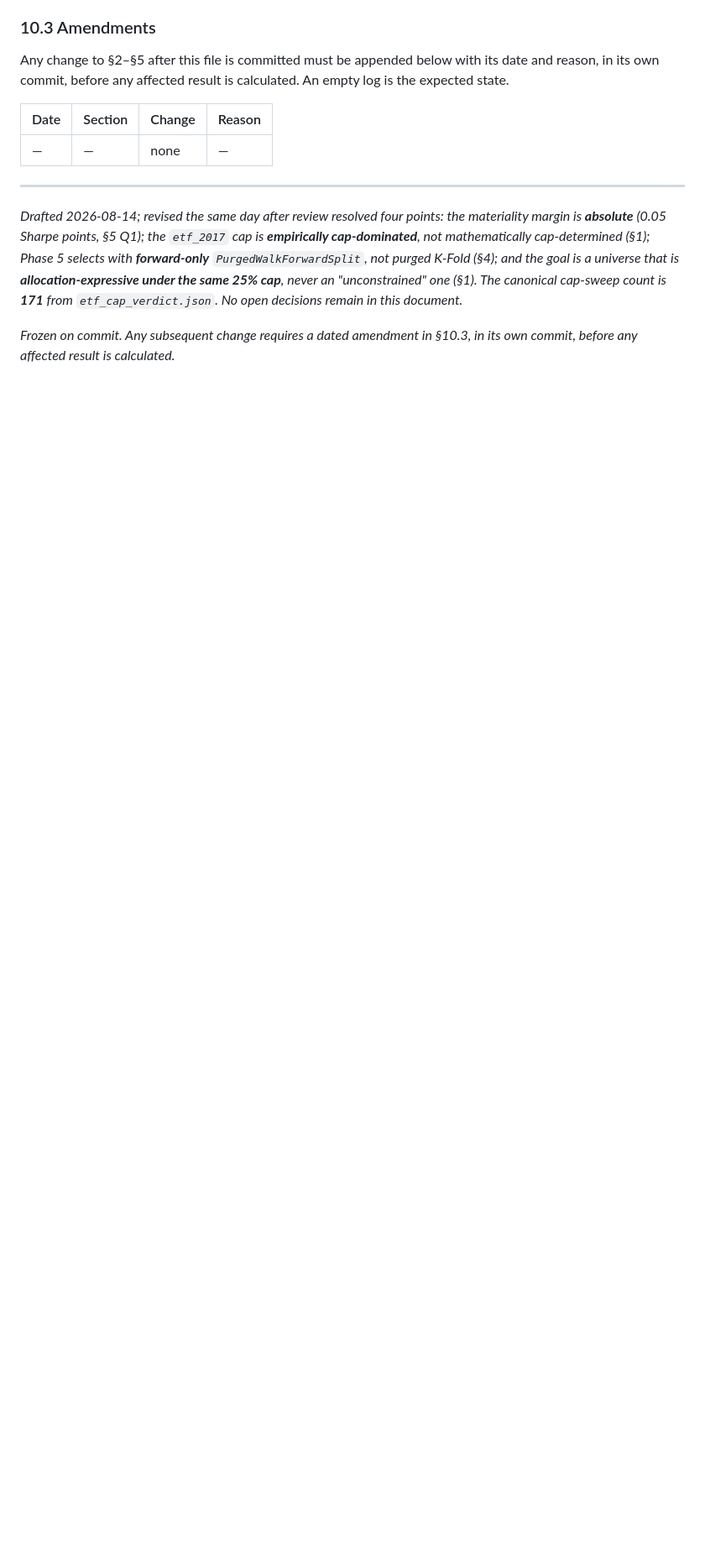
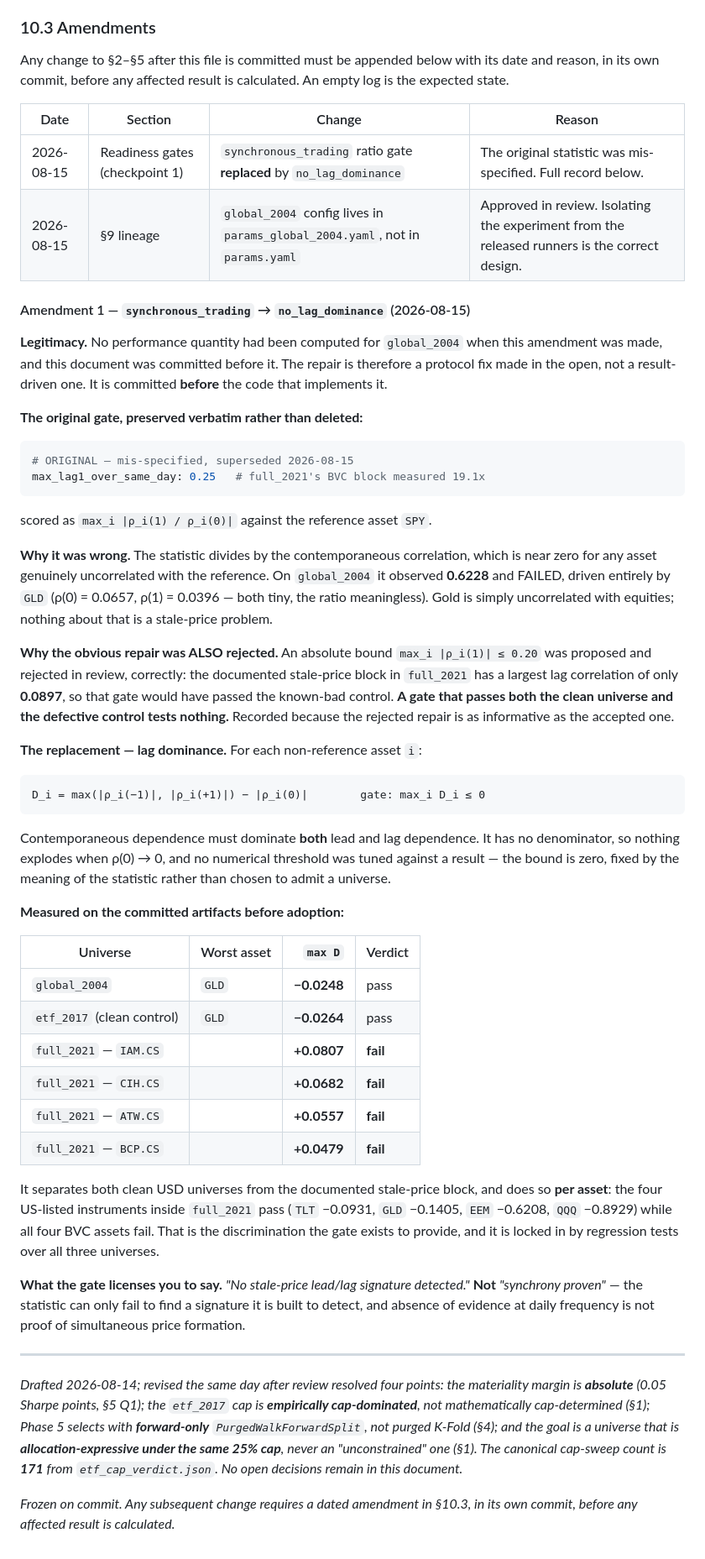
Before and after one commit to SouhailBourhim/Portfolio_ML, a Markdown page: docs/GLOBAL_UNIVERSE_PREREGISTRATION.md, the part around the change. Shown at 84% size. GitHub-like rendering; blank space fills up the shorter version.

Commit message:
Amend the protocol: no_lag_dominance replaces the ratio gate
Committed BEFORE the code that implements it, and before any performance
quantity has been computed for global_2004. That ordering is what makes
this a protocol repair rather than a result-driven one.

The original `synchronous_trading` gate scored max |rho(1)/rho(0)| against
SPY and failed global_2004 at 0.6228 — driven entirely by GLD, whose
contemporaneous correlation with SPY is 0.0657. The denominator is near
zero for any asset genuinely uncorrelated with the reference, so the
statistic is unstable and the failure was meaningless. Gold is
uncorrelated with equities; that is not a stale-price problem.

The obvious repair was also rejected, and recording why matters more than
recording the fix: an absolute bound max |rho(1)| <= 0.20 would have
passed the KNOWN-BAD control, since full_2021's BVC block has a largest
lag correlation of only 0.0897. A gate that passes both the clean
universe and the defective control tests nothing.

The replacement is lag dominance:

    D_i = max(|rho_i(-1)|, |rho_i(+1)|) - |rho_i(0)|,  gate: max_i D_i <= 0

Contemporaneous dependence must dominate both lead and lag dependence. No
denominator, so nothing explodes as rho(0) -> 0, and no numerical
threshold tuned against a result — the bound is zero, fixed by the
meaning of the statistic.

Measured before adoption: global_2004 worst GLD -0.0248 (pass); etf_2017
worst GLD -0.0264 (pass); full_2021 BVC assets +0.0479 to +0.0807 (all
fail), while the four US-listed assets inside full_2021 pass. It
discriminates per asset, not per universe.

The original gate is preserved verbatim in the amendment rather than
deleted, along with the rejected repair.

Also records params_global_2004.yaml as an approved amendment to §9:
isolating the experiment from the released runners is the correct design,
since backtest.universes is iterated by every released runner.

Wording the gate licenses: "no stale-price lead/lag signature detected",
never "synchrony proven".

````diff
--- a/docs/GLOBAL_UNIVERSE_PREREGISTRATION.md
+++ b/docs/GLOBAL_UNIVERSE_PREREGISTRATION.md
@@ -403,7 +403,64 @@ in its own commit, before any affected result is calculated. An empty log is the
 
 | Date | Section | Change | Reason |
 |---|---|---|---|
-| — | — | none | — |
+| 2026-08-15 | Readiness gates (checkpoint 1) | `synchronous_trading` ratio gate **replaced** by `no_lag_dominance` | The original statistic was mis-specified. Full record below. |
+| 2026-08-15 | §9 lineage | `global_2004` config lives in `params_global_2004.yaml`, not in `params.yaml` | Approved in review. Isolating the experiment from the released runners is the correct design. |
+
+#### Amendment 1 — `synchronous_trading` → `no_lag_dominance` (2026-08-15)
+
+**Legitimacy.** No performance quantity had been computed for `global_2004` when this amendment
+was made, and this document was committed before it. The repair is therefore a protocol fix made
+in the open, not a result-driven one. It is committed **before** the code that implements it.
+
+**The original gate, preserved verbatim rather than deleted:**
+
+```yaml
+# ORIGINAL — mis-specified, superseded 2026-08-15
+max_lag1_over_same_day: 0.25   # full_2021's BVC block measured 19.1x
+```
+scored as `max_i |ρ_i(1) / ρ_i(0)|` against the reference asset `SPY`.
+
+**Why it was wrong.** The statistic divides by the contemporaneous correlation, which is near zero
+for any asset genuinely uncorrelated with the reference. On `global_2004` it observed **0.6228**
+and FAILED, driven entirely by `GLD` (ρ(0) = 0.0657, ρ(1) = 0.0396 — both tiny, the ratio
+meaningless). Gold is simply uncorrelated with equities; nothing about that is a stale-price
+problem.
+
+**Why the obvious repair was ALSO rejected.** An absolute bound `max_i |ρ_i(1)| ≤ 0.20` was
+proposed and rejected in review, correctly: the documented stale-price block in `full_2021` has a
+largest lag correlation of only **0.0897**, so that gate would have passed the known-bad control.
+**A gate that passes both the clean universe and the defective control tests nothing.** Recorded
+because the rejected repair is as informative as the accepted one.
+
+**The replacement — lag dominance.** For each non-reference asset `i`:
+
+```
+D_i = max(|ρ_i(−1)|, |ρ_i(+1)|) − |ρ_i(0)|        gate: max_i D_i ≤ 0
+```
+
+Contemporaneous dependence must dominate **both** lead and lag dependence. It has no denominator,
+so nothing explodes when ρ(0) → 0, and no numerical threshold was tuned against a result — the
+bound is zero, fixed by the meaning of the statistic rather than chosen to admit a universe.
+
+**Measured on the committed artifacts before adoption:**
+
+| Universe | Worst asset | `max D` | Verdict |
+|---|---|---:|---|
+| `global_2004` | `GLD` | **−0.0248** | pass |
+| `etf_2017` (clean control) | `GLD` | **−0.0264** | pass |
+| `full_2021` — `IAM.CS` | | **+0.0807** | **fail** |
+| `full_2021` — `CIH.CS` | | **+0.0682** | **fail** |
+| `full_2021` — `ATW.CS` | | **+0.0557** | **fail** |
+| `full_2021` — `BCP.CS` | | **+0.0479** | **fail** |
+
+It separates both clean USD universes from the documented stale-price block, and does so
+**per asset**: the four US-listed instruments inside `full_2021` pass (`TLT` −0.0931, `GLD`
+−0.1405, `EEM` −0.6208, `QQQ` −0.8929) while all four BVC assets fail. That is the discrimination
+the gate exists to provide, and it is locked in by regression tests over all three universes.
+
+**What the gate licenses you to say.** *"No stale-price lead/lag signature detected."* **Not**
+*"synchrony proven"* — the statistic can only fail to find a signature it is built to detect, and
+absence of evidence at daily frequency is not proof of simultaneous price formation.
 
 ---
 
````
